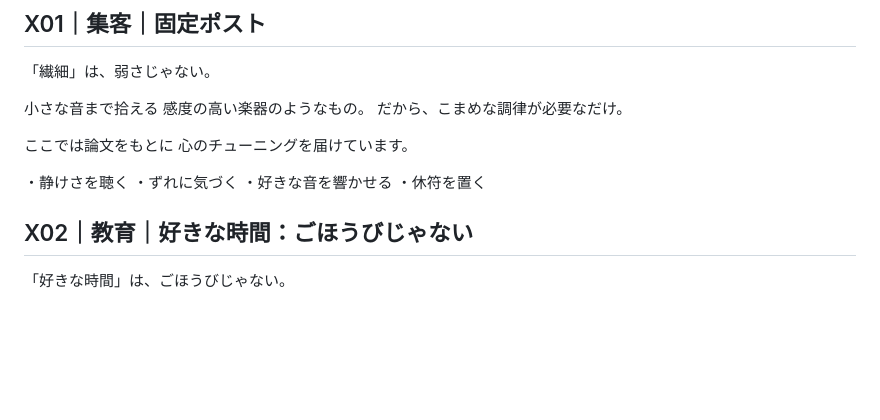
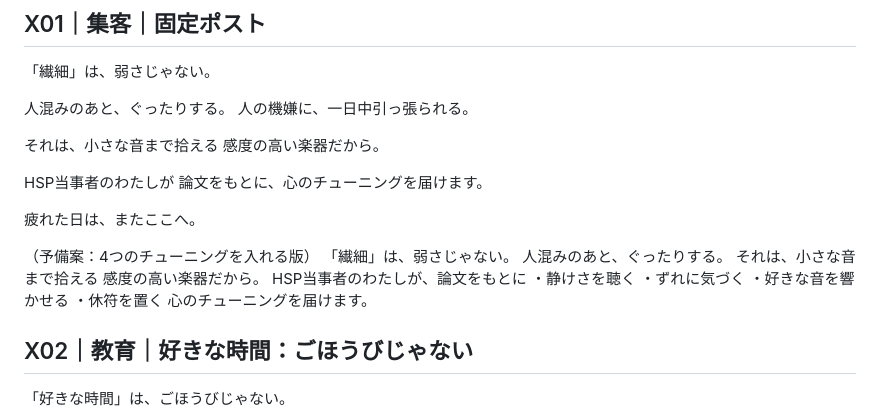
Before and after one commit to exaitetcg8-ai/threads-, a Markdown page: 01_threads_posts/x_posts_30.md, the part around the change. GitHub-like rendering; blank space fills up the shorter version.

Commit message:
Brush up pinned post X01
Co-Authored-By: Claude Opus 5.5 <noreply@anthropic.com>
Claude-Session: https://claude.ai/code/session_01L7kTbJcY4LgVEjtpK6MyuK

```diff
--- a/01_threads_posts/x_posts_30.md
+++ b/01_threads_posts/x_posts_30.md
@@ -42,17 +42,28 @@
 
 「繊細」は、弱さじゃない。
 
-小さな音まで拾える
-感度の高い楽器のようなもの。
-だから、こまめな調律が必要なだけ。
+人混みのあと、ぐったりする。
+人の機嫌に、一日中引っ張られる。
 
-ここでは論文をもとに
-心のチューニングを届けています。
+それは、小さな音まで拾える
+感度の高い楽器だから。
 
+HSP当事者のわたしが
+論文をもとに、心のチューニングを届けます。
+
+疲れた日は、またここへ。
+
+（予備案：4つのチューニングを入れる版）
+「繊細」は、弱さじゃない。
+人混みのあと、ぐったりする。
+それは、小さな音まで拾える
+感度の高い楽器だから。
+HSP当事者のわたしが、論文をもとに
 ・静けさを聴く
 ・ずれに気づく
 ・好きな音を響かせる
 ・休符を置く
+心のチューニングを届けます。
 
 
 ## X02｜教育｜好きな時間：ごほうびじゃない
```
